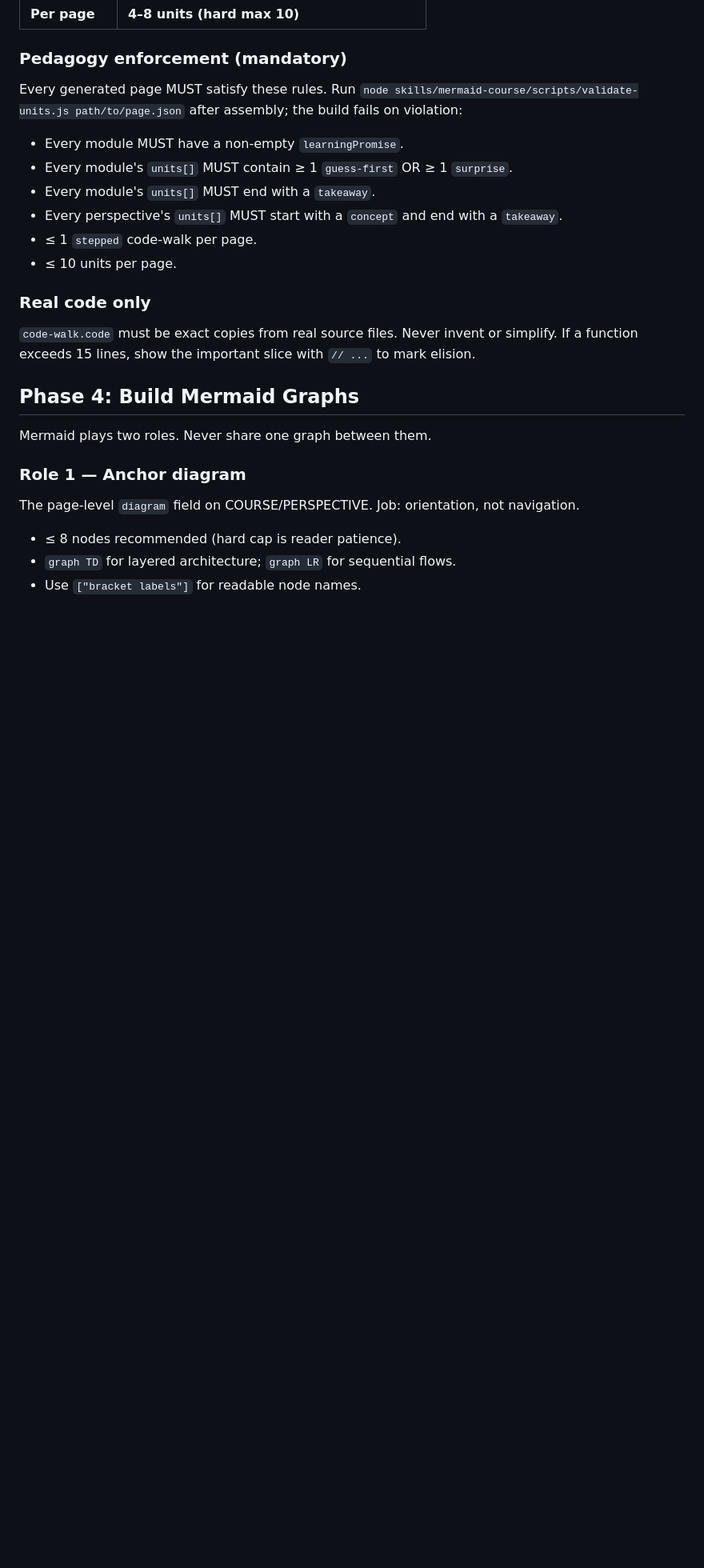
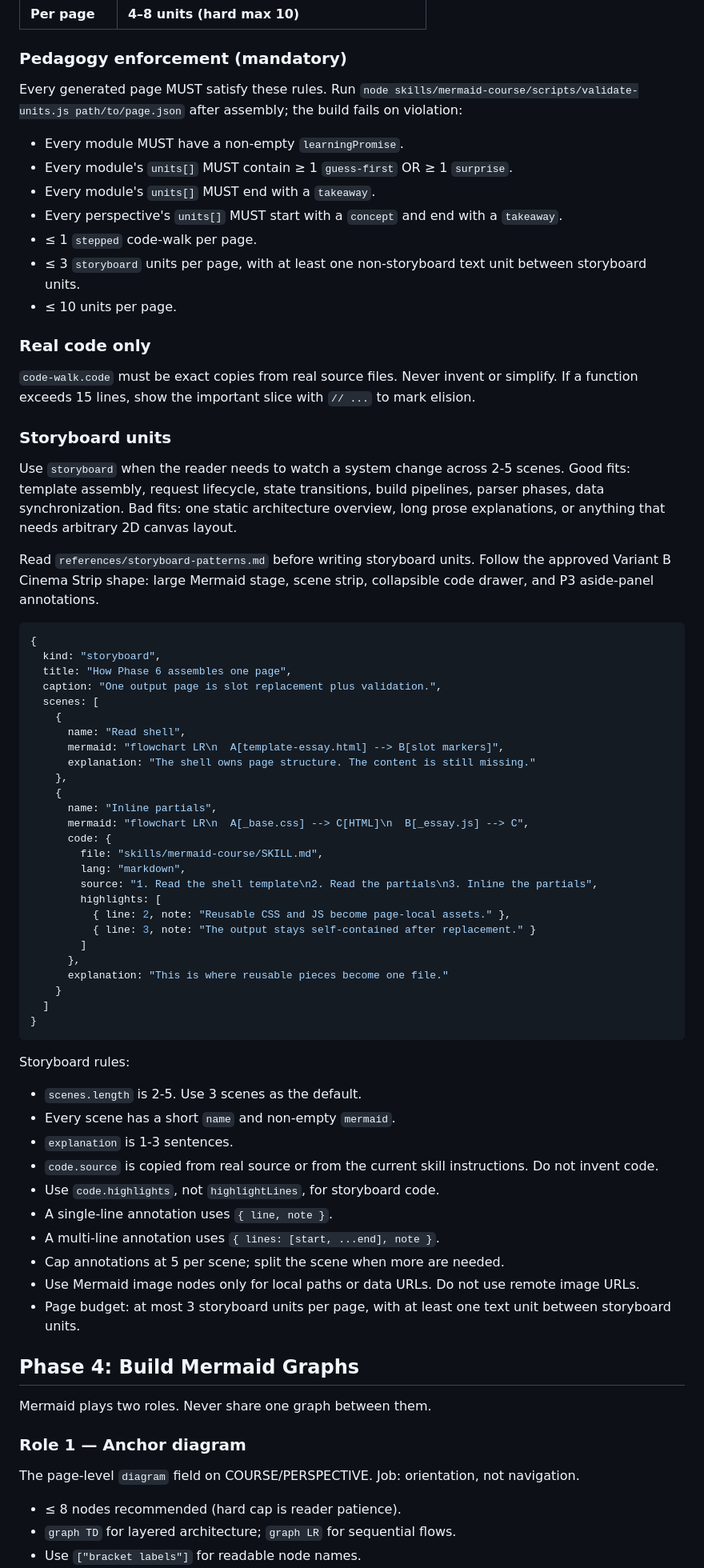
Before and after one commit to neo-hack/supermario, a Markdown page: skills/mermaid-course/SKILL.md, the part around one of its changes. Shown at 80% size. Drawn GitHub-style; blank space fills up the shorter version.

Commit message:
docs(mermaid-course): teach storyboard authoring

````diff
--- a/skills/mermaid-course/SKILL.md
+++ b/skills/mermaid-course/SKILL.md
@@ -199,11 +200,60 @@ Every generated page MUST satisfy these rules. Run `node skills/mermaid-course/s
 - Every module's `units[]` MUST end with a `takeaway`.
 - Every perspective's `units[]` MUST start with a `concept` and end with a `takeaway`.
 - ≤ 1 `stepped` code-walk per page.
+- ≤ 3 `storyboard` units per page, with at least one non-storyboard text unit between storyboard units.
 - ≤ 10 units per page.
 
 ### Real code only
 
 `code-walk.code` must be exact copies from real source files. Never invent or simplify. If a function exceeds 15 lines, show the important slice with `// ...` to mark elision.
+
+### Storyboard units
+
+Use `storyboard` when the reader needs to watch a system change across 2-5 scenes. Good fits: template assembly, request lifecycle, state transitions, build pipelines, parser phases, data synchronization. Bad fits: one static architecture overview, long prose explanations, or anything that needs arbitrary 2D canvas layout.
+
+Read `references/storyboard-patterns.md` before writing storyboard units. Follow the approved Variant B Cinema Strip shape: large Mermaid stage, scene strip, collapsible code drawer, and P3 aside-panel annotations.
+
+```javascript
+{
+  kind: "storyboard",
+  title: "How Phase 6 assembles one page",
+  caption: "One output page is slot replacement plus validation.",
+  scenes: [
+    {
+      name: "Read shell",
+      mermaid: "flowchart LR\n  A[template-essay.html] --> B[slot markers]",
+      explanation: "The shell owns page structure. The content is still missing."
+    },
+    {
+      name: "Inline partials",
+      mermaid: "flowchart LR\n  A[_base.css] --> C[HTML]\n  B[_essay.js] --> C",
+      code: {
+        file: "skills/mermaid-course/SKILL.md",
+        lang: "markdown",
+        source: "1. Read the shell template\n2. Read the partials\n3. Inline the partials",
+        highlights: [
+          { line: 2, note: "Reusable CSS and JS become page-local assets." },
+          { line: 3, note: "The output stays self-contained after replacement." }
+        ]
+      },
+      explanation: "This is where reusable pieces become one file."
+    }
+  ]
+}
+```
+
+Storyboard rules:
+
+- `scenes.length` is 2-5. Use 3 scenes as the default.
+- Every scene has a short `name` and non-empty `mermaid`.
+- `explanation` is 1-3 sentences.
+- `code.source` is copied from real source or from the current skill instructions. Do not invent code.
+- Use `code.highlights`, not `highlightLines`, for storyboard code.
+- A single-line annotation uses `{ line, note }`.
+- A multi-line annotation uses `{ lines: [start, ...end], note }`.
+- Cap annotations at 5 per scene; split the scene when more are needed.
+- Use Mermaid image nodes only for local paths or data URLs. Do not use remote image URLs.
+- Page budget: at most 3 storyboard units per page, with at least one text unit between storyboard units.
 
 ## Phase 4: Build Mermaid Graphs
 
````
Also changed, not shown: other parts of skills/mermaid-course/SKILL.md (+4 -0 lines), 2 other files.
